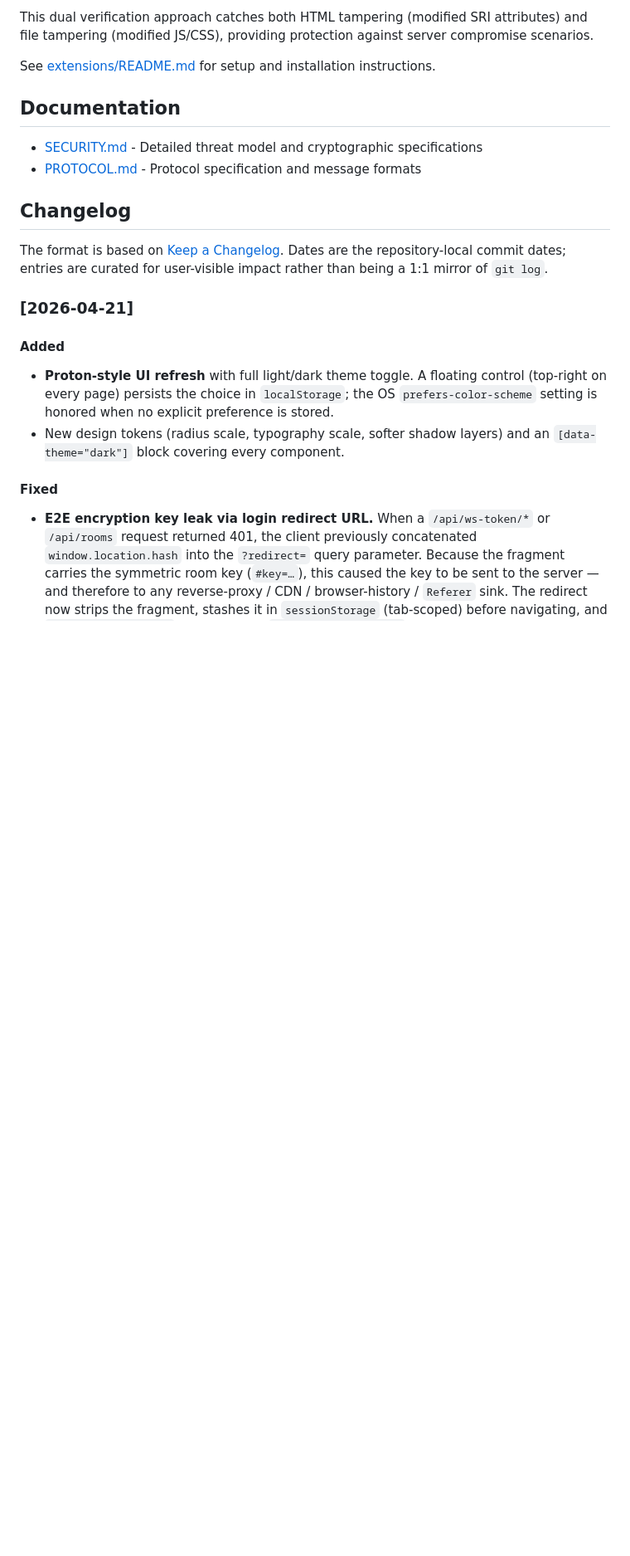
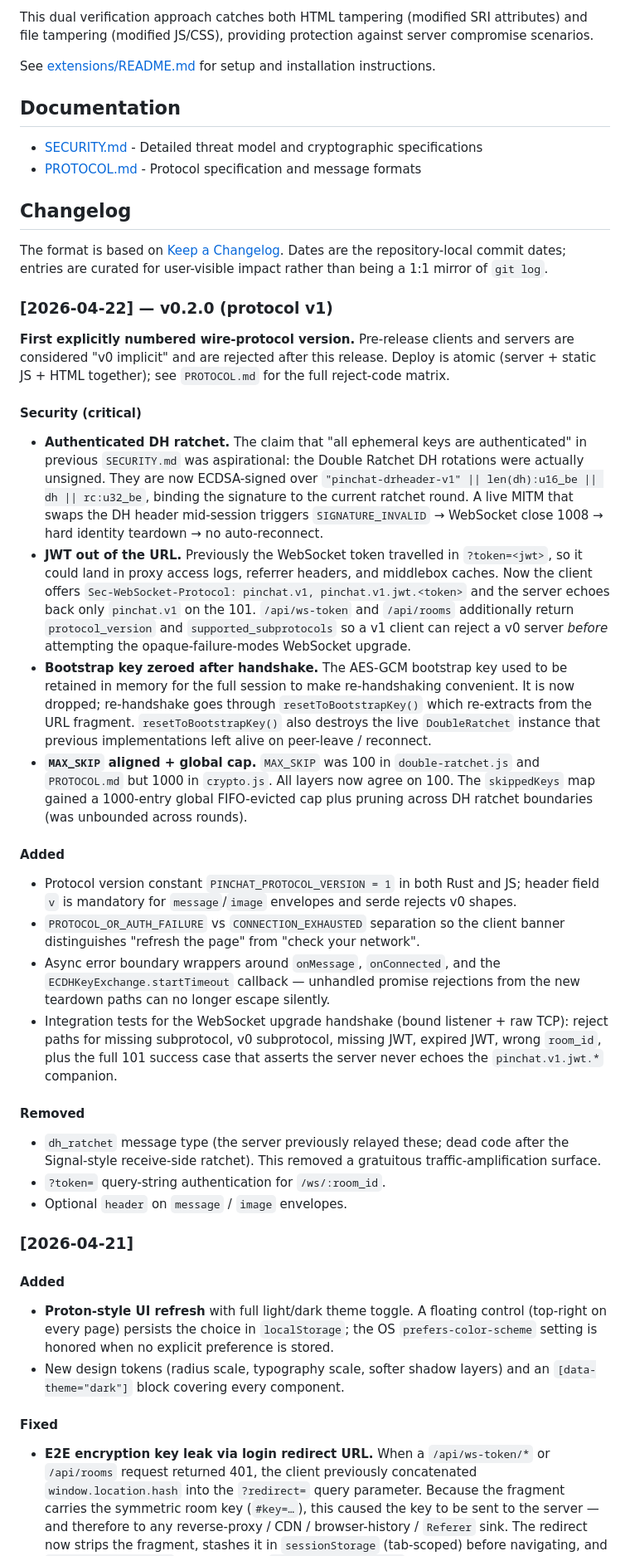
Before and after one commit to samjanny/pinchat, a Markdown page: README.md, the part around one of its changes. Shown at 83% size. Rendered like a GitHub page; blank space fills up the shorter version.

Commit message:
docs(readme): document v0.2.0 / protocol v1 changes
- Key Features: add authenticated DH ratchet + Sec-WebSocket-Protocol auth.
- Security Model: annotate Bootstrap Key section with the v1 zero-out +
  fragment re-extract behavior + BOOTSTRAP_KEY_LOST UX.
- Changelog: new [2026-04-22] v0.2.0 entry covering all four critical
  security fixes, the added protocol-version gate, the async-boundary
  hardening, and the removals (dh_ratchet message type, ?token= query,
  optional header).

```diff
--- a/README.md
+++ b/README.md
@@ -338,6 +342,65 @@ The format is based on [Keep a Changelog](https://keepachangelog.com/en/1.1.0/).
 Dates are the repository-local commit dates; entries are curated for user-visible impact
 rather than being a 1:1 mirror of `git log`.
 
+### [2026-04-22] — v0.2.0 (protocol v1)
+
+**First explicitly numbered wire-protocol version.** Pre-release clients and
+servers are considered "v0 implicit" and are rejected after this release.
+Deploy is atomic (server + static JS + HTML together); see `PROTOCOL.md` for
+the full reject-code matrix.
+
+#### Security (critical)
+
+- **Authenticated DH ratchet.** The claim that "all ephemeral keys are
+  authenticated" in previous `SECURITY.md` was aspirational: the Double Ratchet
+  DH rotations were actually unsigned. They are now ECDSA-signed over
+  `"pinchat-drheader-v1" || len(dh):u16_be || dh || rc:u32_be`, binding the
+  signature to the current ratchet round. A live MITM that swaps the DH
+  header mid-session triggers `SIGNATURE_INVALID` → WebSocket close 1008 →
+  hard identity teardown → no auto-reconnect.
+- **JWT out of the URL.** Previously the WebSocket token travelled in
+  `?token=<jwt>`, so it could land in proxy access logs, referrer headers,
+  and middlebox caches. Now the client offers
+  `Sec-WebSocket-Protocol: pinchat.v1, pinchat.v1.jwt.<token>` and the
+  server echoes back only `pinchat.v1` on the 101. `/api/ws-token` and
+  `/api/rooms` additionally return `protocol_version` and
+  `supported_subprotocols` so a v1 client can reject a v0 server *before*
+  attempting the opaque-failure-modes WebSocket upgrade.
+- **Bootstrap key zeroed after handshake.** The AES-GCM bootstrap key used
+  to be retained in memory for the full session to make re-handshaking
+  convenient. It is now dropped; re-handshake goes through
+  `resetToBootstrapKey()` which re-extracts from the URL fragment.
+  `resetToBootstrapKey()` also destroys the live `DoubleRatchet` instance
+  that previous implementations left alive on peer-leave / reconnect.
+- **`MAX_SKIP` aligned + global cap.** `MAX_SKIP` was 100 in
+  `double-ratchet.js` and `PROTOCOL.md` but 1000 in `crypto.js`. All layers
+  now agree on 100. The `skippedKeys` map gained a 1000-entry global
+  FIFO-evicted cap plus pruning across DH ratchet boundaries (was
+  unbounded across rounds).
+
+#### Added
+
+- Protocol version constant `PINCHAT_PROTOCOL_VERSION = 1` in both Rust and
+  JS; header field `v` is mandatory for `message`/`image` envelopes and
+  serde rejects v0 shapes.
+- `PROTOCOL_OR_AUTH_FAILURE` vs `CONNECTION_EXHAUSTED` separation so the
+  client banner distinguishes "refresh the page" from "check your network".
+- Async error boundary wrappers around `onMessage`, `onConnected`, and the
+  `ECDHKeyExchange.startTimeout` callback — unhandled promise rejections
+  from the new teardown paths can no longer escape silently.
+- Integration tests for the WebSocket upgrade handshake (bound listener +
+  raw TCP): reject paths for missing subprotocol, v0 subprotocol, missing
+  JWT, expired JWT, wrong `room_id`, plus the full 101 success case that
+  asserts the server never echoes the `pinchat.v1.jwt.*` companion.
+
+#### Removed
+
+- `dh_ratchet` message type (the server previously relayed these; dead
+  code after the Signal-style receive-side ratchet). This removed a
+  gratuitous traffic-amplification surface.
+- `?token=` query-string authentication for `/ws/:room_id`.
+- Optional `header` on `message` / `image` envelopes.
+
 ### [2026-04-21]
 
 #### Added
```
Also changed, not shown: other parts of README.md (+4 -0 lines).
